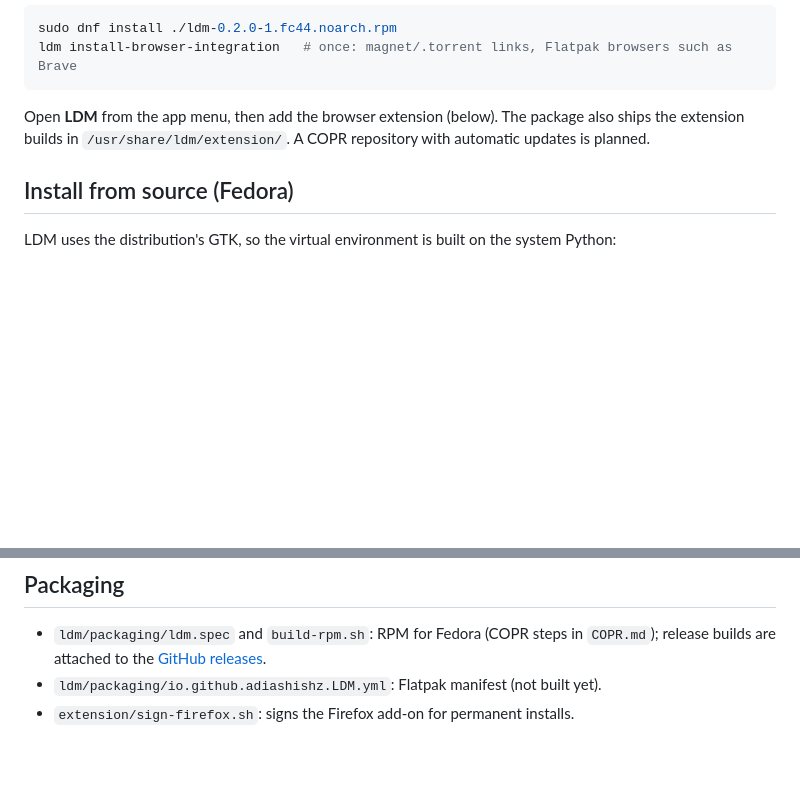
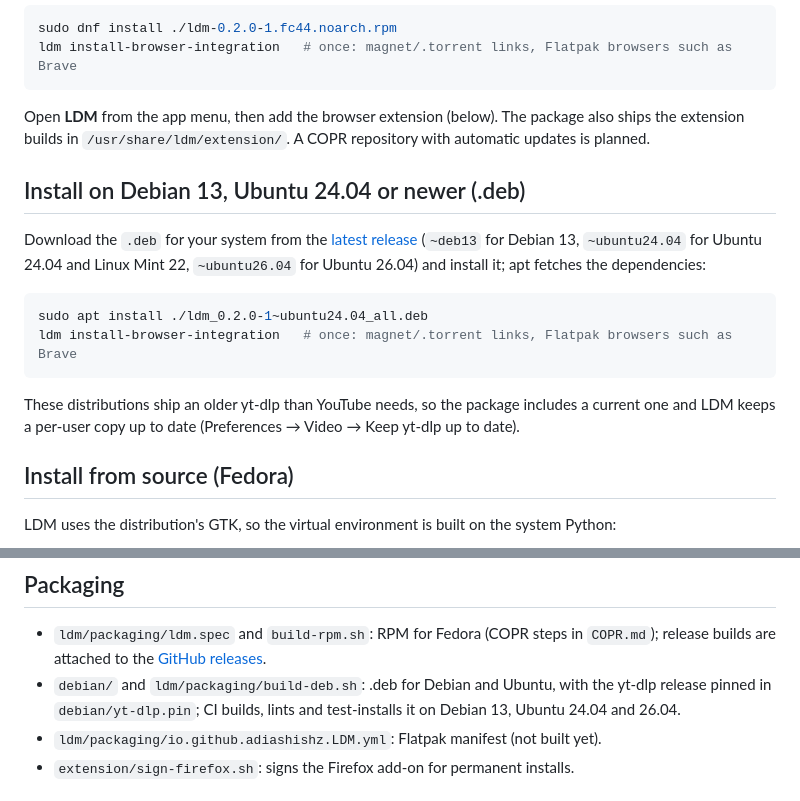
Before and after one commit to adiashishz/LDM, a Markdown page: README.md, 2 parts joined by grey strips. Rendered like a GitHub page; blank space fills up the shorter version.

Commit message:
readme: install on debian and ubuntu

````diff
--- a/README.md
+++ b/README.md
@@ -39,6 +39,20 @@ ldm install-browser-integration   # once: magnet/.torrent links, Flatpak browser
 
 Open **LDM** from the app menu, then add the browser extension (below). The package also ships the
 extension builds in `/usr/share/ldm/extension/`. A COPR repository with automatic updates is planned.
+
+## Install on Debian 13, Ubuntu 24.04 or newer (.deb)
+
+Download the `.deb` for your system from the [latest release](https://github.com/adiashishz/LDM/releases/latest)
+(`~deb13` for Debian 13, `~ubuntu24.04` for Ubuntu 24.04 and Linux Mint 22, `~ubuntu26.04` for Ubuntu 26.04)
+and install it; apt fetches the dependencies:
+
+```sh
+sudo apt install ./ldm_0.2.0-1~ubuntu24.04_all.deb
+ldm install-browser-integration   # once: magnet/.torrent links, Flatpak browsers such as Brave
+```
+
+These distributions ship an older yt-dlp than YouTube needs, so the package includes a current one
+and LDM keeps a per-user copy up to date (Preferences → Video → Keep yt-dlp up to date).
 
 ## Install from source (Fedora)
 
@@ -91,6 +105,8 @@ More commands are in [`ldm/README.md`](ldm/README.md).
 
 - `ldm/packaging/ldm.spec` and `build-rpm.sh`: RPM for Fedora (COPR steps in `COPR.md`); release builds
   are attached to the [GitHub releases](https://github.com/adiashishz/LDM/releases).
+- `debian/` and `ldm/packaging/build-deb.sh`: .deb for Debian and Ubuntu, with the yt-dlp release pinned in
+  `debian/yt-dlp.pin`; CI builds, lints and test-installs it on Debian 13, Ubuntu 24.04 and 26.04.
 - `ldm/packaging/io.github.adiashishz.LDM.yml`: Flatpak manifest (not built yet).
 - `extension/sign-firefox.sh`: signs the Firefox add-on for permanent installs.
 
````
